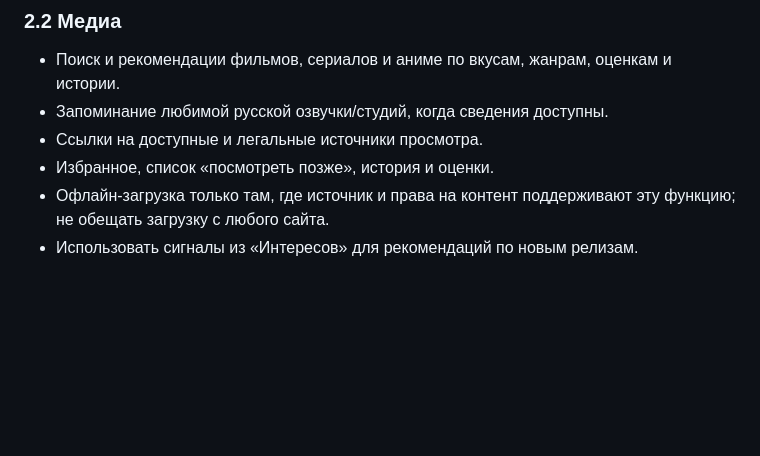
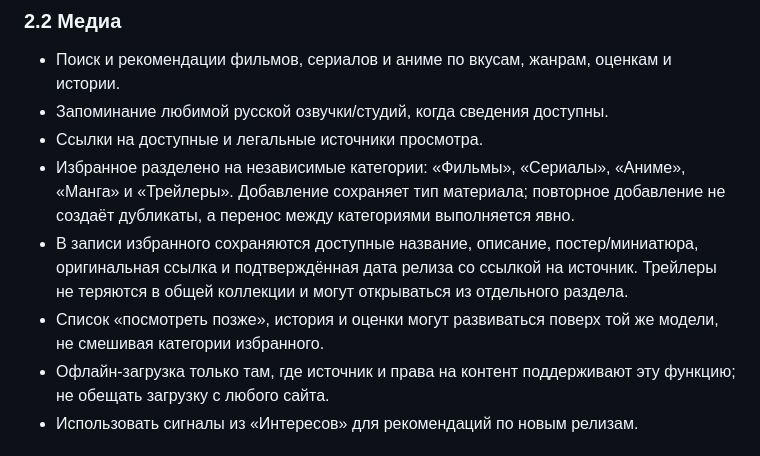
Before and after one commit to vanes961/omni_ai, a Markdown page: PRODUCT_PLAN.md, the part around the change. Rendered like a GitHub page; blank space fills up the shorter version.

Commit message:
docs: specify categorized favorites experience

```diff
--- a/PRODUCT_PLAN.md
+++ b/PRODUCT_PLAN.md
@@ -41,7 +41,9 @@ OMNI_AI — единое персональное Android-приложение
 - Поиск и рекомендации фильмов, сериалов и аниме по вкусам, жанрам, оценкам и истории.
 - Запоминание любимой русской озвучки/студий, когда сведения доступны.
 - Ссылки на доступные и легальные источники просмотра.
-- Избранное, список «посмотреть позже», история и оценки.
+- Избранное разделено на независимые категории: «Фильмы», «Сериалы», «Аниме», «Манга» и «Трейлеры». Добавление сохраняет тип материала; повторное добавление не создаёт дубликаты, а перенос между категориями выполняется явно.
+- В записи избранного сохраняются доступные название, описание, постер/миниатюра, оригинальная ссылка и подтверждённая дата релиза со ссылкой на источник. Трейлеры не теряются в общей коллекции и могут открываться из отдельного раздела.
+- Список «посмотреть позже», история и оценки могут развиваться поверх той же модели, не смешивая категории избранного.
 - Офлайн-загрузка только там, где источник и права на контент поддерживают эту функцию; не обещать загрузку с любого сайта.
 - Использовать сигналы из «Интересов» для рекомендаций по новым релизам.
 
```
